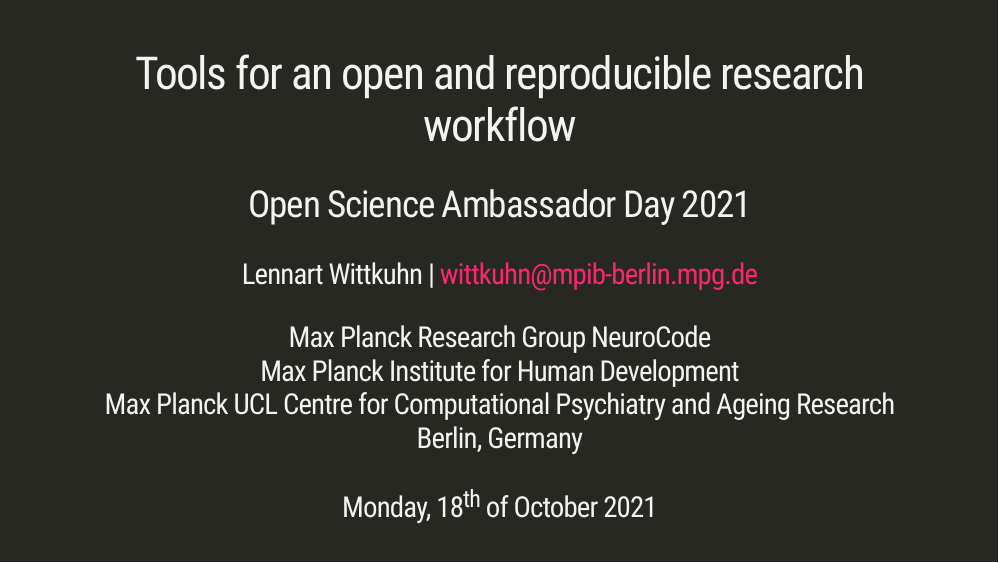
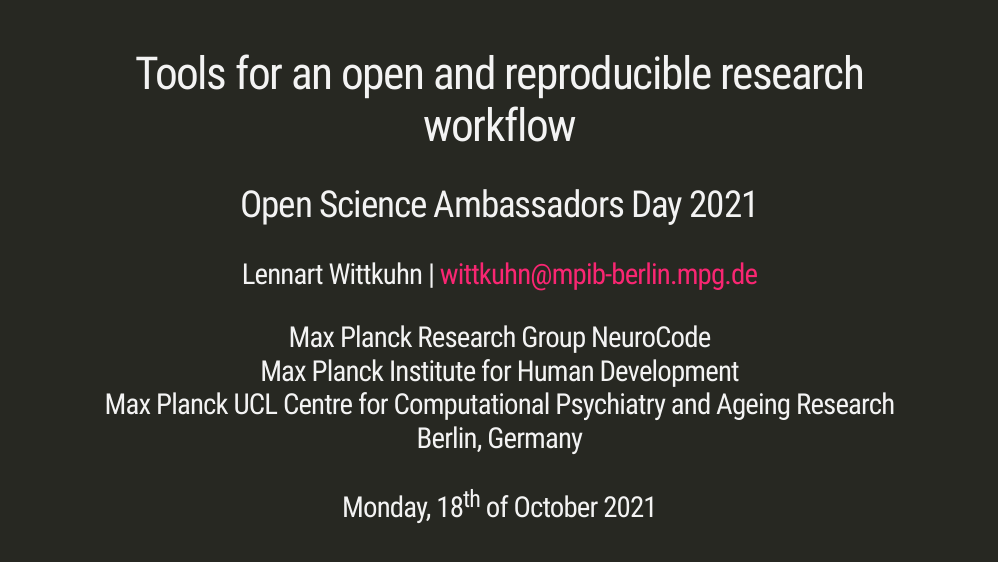
Before and after one commit to lnnrtwttkhn/talk-rdm, an R Markdown document (talk-rdm.Rmd): page 1 of 66. Rendered offline with R 4.5, knitr and Pandoc, with nearby package versions; the slides are laid out offline by our stand-in for remark.js, each with all of its steps uncovered, in fonts that may differ from those the slides ask for, and without slide numbers, shadows or browser add-ons; a font, style sheet, LaTeX package, included part or bibliography that could not be used is replaced or left out; badge pictures from the web are left out.

Commit message:
fix conference name

```diff
--- a/talk-rdm.Rmd
+++ b/talk-rdm.Rmd
@@ -1,6 +1,6 @@
 ---
 title: "Tools for an open and reproducible research workflow"
-subtitle: "Open Science Ambassador Day 2021"
+subtitle: "Open Science Ambassadors Day 2021"
 author: "Lennart Wittkuhn | wittkuhn@mpib-berlin.mpg.de"
 institute: "Max Planck Research Group NeuroCode</br>Max Planck Institute for Human Development</br>Max Planck UCL Centre for Computational Psychiatry and Ageing Research</br>Berlin, Germany"
 date: "Monday, 18<sup>th</sup> of October 2021"
```
